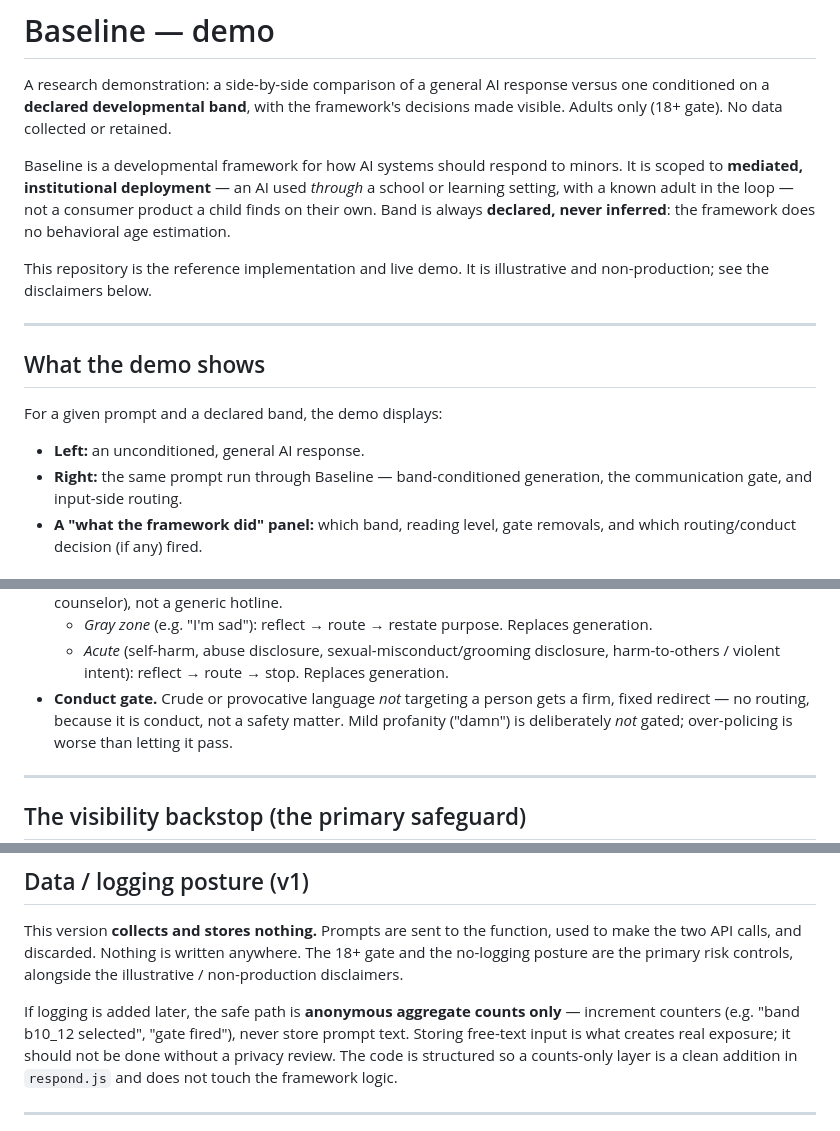
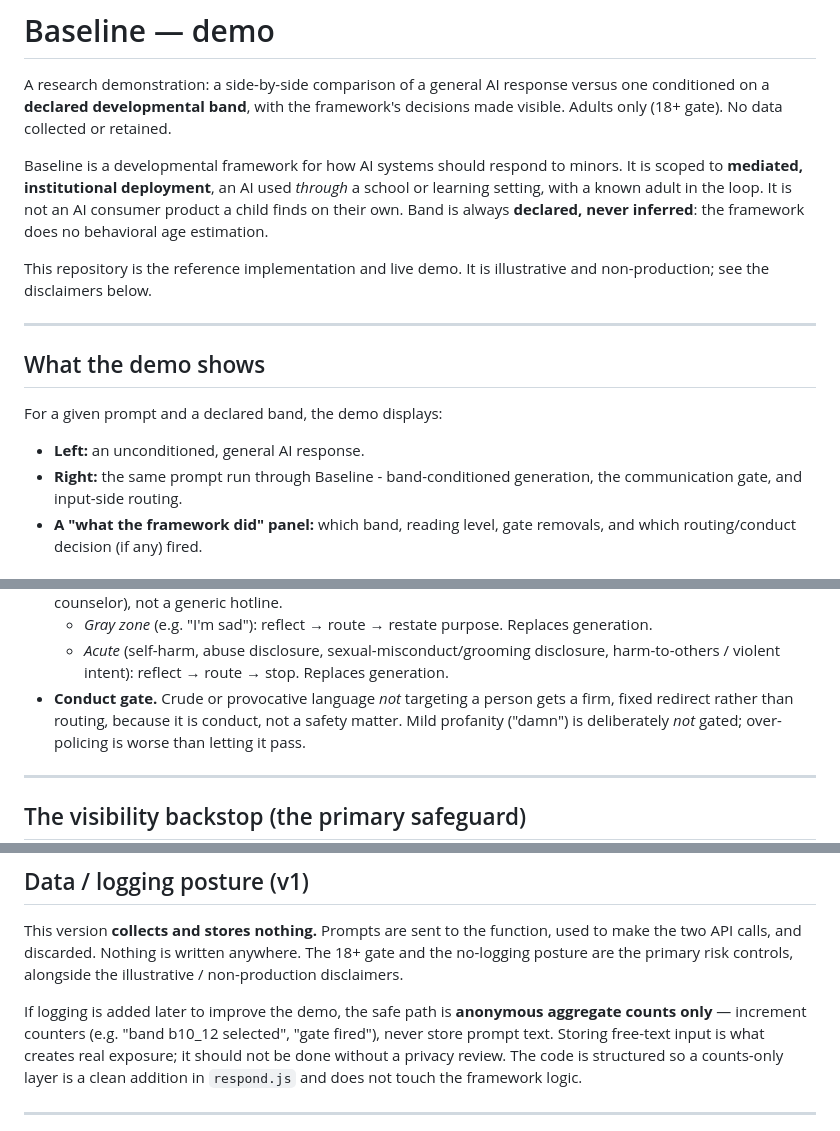
Before and after one commit to merrybouv/Baseline, a Markdown page: README.md, 3 parts joined by grey strips. Drawn GitHub-style.

Commit message:
Fix typos and improve clarity in README.md

```diff
--- a/README.md
+++ b/README.md
@@ -5,8 +5,8 @@ one conditioned on a **declared developmental band**, with the framework's decis
 made visible. Adults only (18+ gate). No data collected or retained.
 
 Baseline is a developmental framework for how AI systems should respond to minors. It
-is scoped to **mediated, institutional deployment** — an AI used *through* a school or
-learning setting, with a known adult in the loop — not a consumer product a child finds
+is scoped to **mediated, institutional deployment**, an AI used *through* a school or
+learning setting, with a known adult in the loop. It is not an AI consumer product a child finds
 on their own. Band is always **declared, never inferred**: the framework does no
 behavioral age estimation.
 
@@ -20,7 +20,7 @@ non-production; see the disclaimers below.
 For a given prompt and a declared band, the demo displays:
 
 - **Left:** an unconditioned, general AI response.
-- **Right:** the same prompt run through Baseline — band-conditioned generation, the
+- **Right:** the same prompt run through Baseline - band-conditioned generation, the
   communication gate, and input-side routing.
 - **A "what the framework did" panel:** which band, reading level, gate removals, and
   which routing/conduct decision (if any) fired.
@@ -45,7 +45,7 @@ For a given prompt and a declared band, the demo displays:
   - *Acute* (self-harm, abuse disclosure, sexual-misconduct/grooming disclosure,
     harm-to-others / violent intent): reflect → route → stop. Replaces generation.
 - **Conduct gate.** Crude or provocative language *not* targeting a person gets a firm,
-  fixed redirect — no routing, because it is conduct, not a safety matter. Mild profanity
+  fixed redirect rather than routing, because it is conduct, not a safety matter. Mild profanity
   ("damn") is deliberately *not* gated; over-policing is worse than letting it pass.
 
 ---
@@ -97,7 +97,7 @@ make the two API calls, and discarded. Nothing is written anywhere. The 18+ gate
 no-logging posture are the primary risk controls, alongside the illustrative /
 non-production disclaimers.
 
-If logging is added later, the safe path is **anonymous aggregate counts only** —
+If logging is added later to improve the demo, the safe path is **anonymous aggregate counts only** —
 increment counters (e.g. "band b10_12 selected", "gate fired"), never store prompt text.
 Storing free-text input is what creates real exposure; it should not be done without a
 privacy review. The code is structured so a counts-only layer is a clean addition in
```
Also changed, not shown: other parts of README.md (+1 -1 lines).
